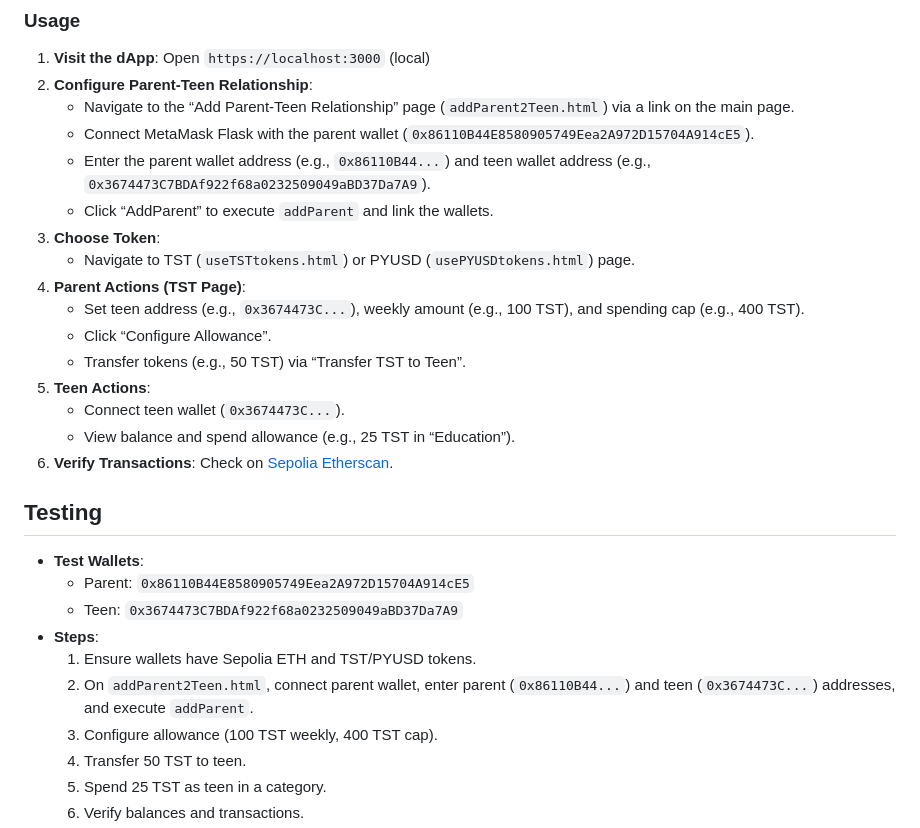
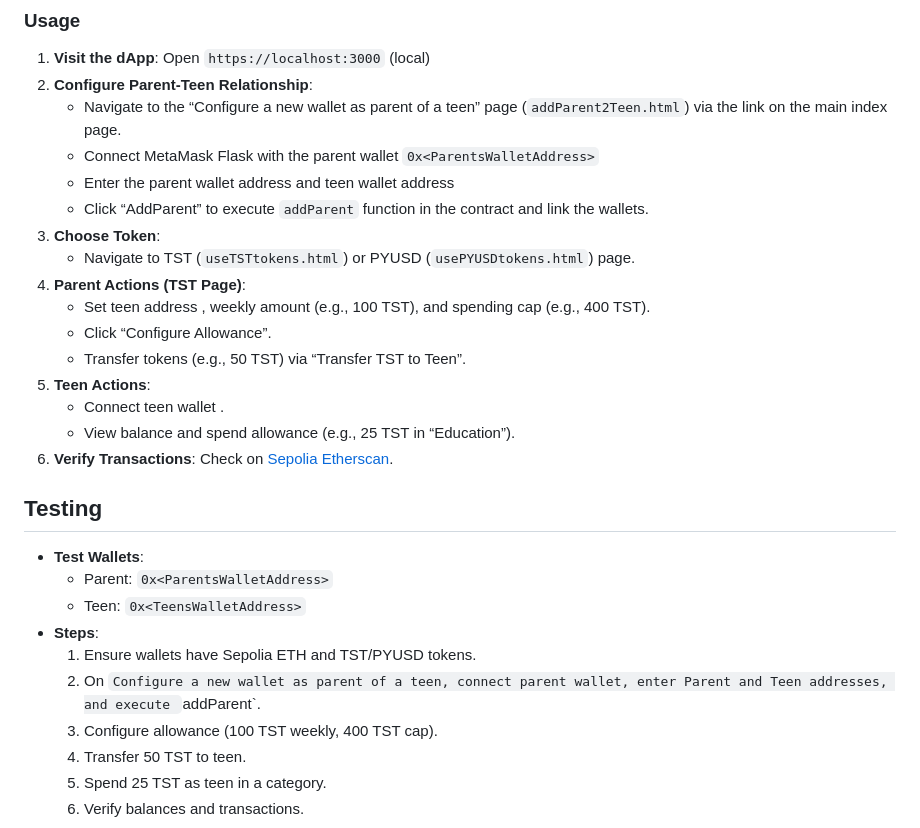
Before and after one commit to SkyTiger2024/TeenFiAllowance, a Markdown page: README.md, the part around the change. GitHub-like rendering.

```diff
--- a/README.md
+++ b/README.md
@@ -125,28 +125,28 @@ The live demo is non-working, as the Infura API key has been removed for securit
 ### Usage
 1. **Visit the dApp**: Open `https://localhost:3000` (local)
 2. **Configure Parent-Teen Relationship**:
-   - Navigate to the “Add Parent-Teen Relationship” page (`addParent2Teen.html`) via a link on the main page.
-   - Connect MetaMask Flask with the parent wallet (`0x86110B44E8580905749Eea2A972D15704A914cE5`).
-   - Enter the parent wallet address (e.g., `0x86110B44...`) and teen wallet address (e.g., `0x3674473C7BDAf922f68a0232509049aBD37Da7A9`).
-   - Click “AddParent” to execute `addParent` and link the wallets.
+   - Navigate to the “Configure a new wallet as parent of a teen” page (`addParent2Teen.html`) via the link on the main index page.
+   - Connect MetaMask Flask with the parent wallet `0x<ParentsWalletAddress>`
+   - Enter the parent wallet address  and teen wallet address
+   - Click “AddParent” to execute `addParent` function in the contract and link the wallets.
 3. **Choose Token**:
    - Navigate to TST (`useTSTtokens.html`) or PYUSD (`usePYUSDtokens.html`) page.
 4. **Parent Actions (TST Page)**:
-   - Set teen address (e.g., `0x3674473C...`), weekly amount (e.g., 100 TST), and spending cap (e.g., 400 TST).
+   - Set teen address , weekly amount (e.g., 100 TST), and spending cap (e.g., 400 TST).
    - Click “Configure Allowance”.
    - Transfer tokens (e.g., 50 TST) via “Transfer TST to Teen”.
 5. **Teen Actions**:
-   - Connect teen wallet (`0x3674473C...`).
+   - Connect teen wallet .
    - View balance and spend allowance (e.g., 25 TST in “Education”).
 6. **Verify Transactions**: Check on [Sepolia Etherscan](https://sepolia.etherscan.io/).
 
 ## Testing
 - **Test Wallets**:
-  - Parent: `0x86110B44E8580905749Eea2A972D15704A914cE5`
-  - Teen: `0x3674473C7BDAf922f68a0232509049aBD37Da7A9`
+  - Parent: `0x<ParentsWalletAddress>`
+  - Teen: `0x<TeensWalletAddress>`
 - **Steps**:
   1. Ensure wallets have Sepolia ETH and TST/PYUSD tokens.
-  2. On `addParent2Teen.html`, connect parent wallet, enter parent (`0x86110B44...`) and teen (`0x3674473C...`) addresses, and execute `addParent`.
+  2. On `Configure a new wallet as parent of a teen, connect parent wallet, enter Parent and Teen addresses, and execute `addParent`.
   3. Configure allowance (100 TST weekly, 400 TST cap).
   4. Transfer 50 TST to teen.
   5. Spend 25 TST as teen in a category.
```
